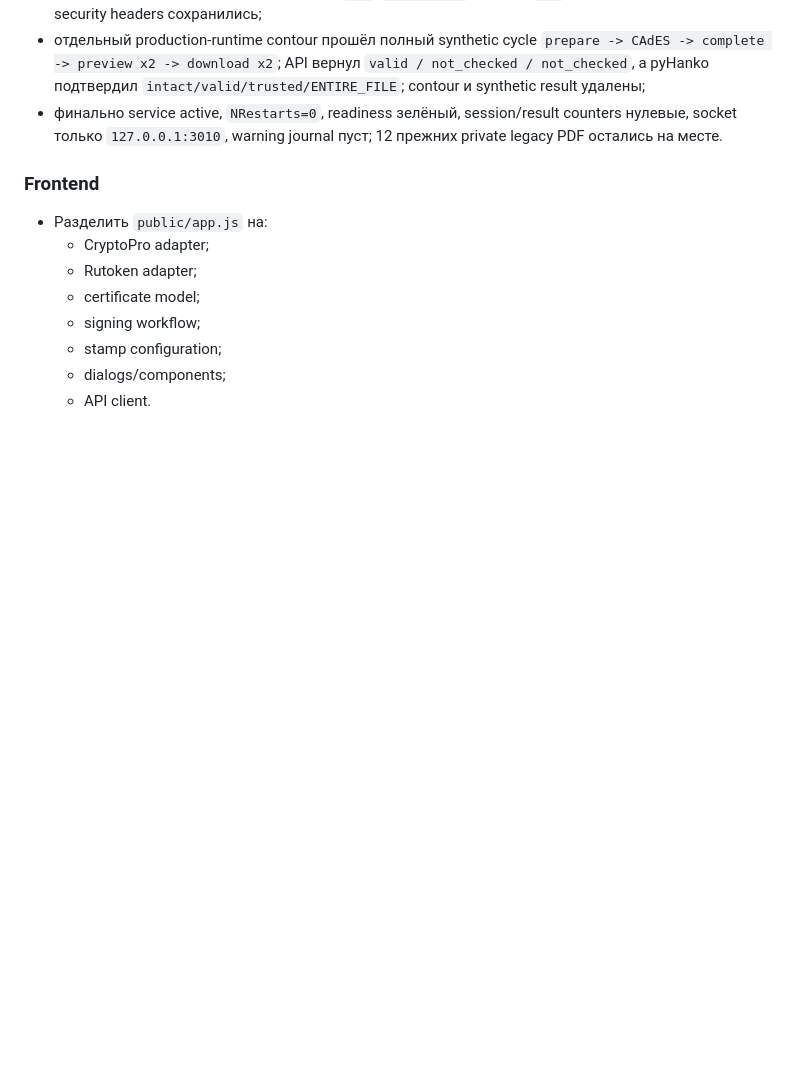
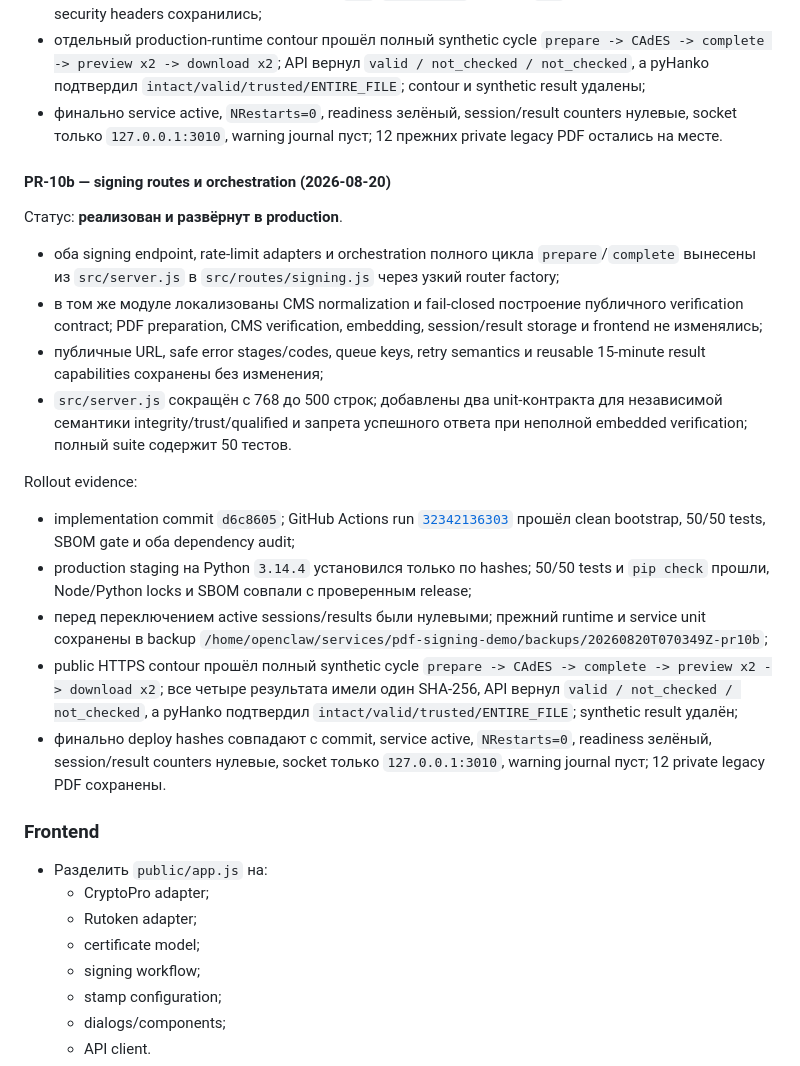
Before and after one commit to code-agent-43824/pdf-signing-demo, a Markdown page: docs/REMEDIATION_PLAN.md, the part around the change. Drawn GitHub-style; blank space fills up the shorter version.

Commit message:
docs: record PR-10b production rollout

```diff
--- a/docs/REMEDIATION_PLAN.md
+++ b/docs/REMEDIATION_PLAN.md
@@ -949,6 +949,42 @@ Rollout evidence:
   counters нулевые, socket только `127.0.0.1:3010`, warning journal пуст;
   12 прежних private legacy PDF остались на месте.
 
+#### PR-10b — signing routes и orchestration (2026-08-20)
+
+Статус: **реализован и развёрнут в production**.
+
+- оба signing endpoint, rate-limit adapters и orchestration полного цикла
+  `prepare`/`complete` вынесены из `src/server.js` в
+  `src/routes/signing.js` через узкий router factory;
+- в том же модуле локализованы CMS normalization и fail-closed построение
+  публичного verification contract; PDF preparation, CMS verification,
+  embedding, session/result storage и frontend не изменялись;
+- публичные URL, safe error stages/codes, queue keys, retry semantics и
+  reusable 15-minute result capabilities сохранены без изменения;
+- `src/server.js` сокращён с 768 до 500 строк; добавлены два unit-контракта
+  для независимой семантики integrity/trust/qualified и запрета успешного
+  ответа при неполной embedded verification; полный suite содержит 50 тестов.
+
+Rollout evidence:
+
+- implementation commit `d6c8605`; GitHub Actions run
+  [`32342136303`](https://github.com/code-agent-43824/pdf-signing-demo/actions/runs/32342136303)
+  прошёл clean bootstrap, 50/50 tests, SBOM gate и оба dependency audit;
+- production staging на Python `3.14.4` установился только по hashes;
+  50/50 tests и `pip check` прошли, Node/Python locks и SBOM совпали с
+  проверенным release;
+- перед переключением active sessions/results были нулевыми; прежний runtime
+  и service unit сохранены в backup
+  `/home/openclaw/services/pdf-signing-demo/backups/20260820T070349Z-pr10b`;
+- public HTTPS contour прошёл полный synthetic cycle
+  `prepare -> CAdES -> complete -> preview x2 -> download x2`; все четыре
+  результата имели один SHA-256, API вернул
+  `valid / not_checked / not_checked`, а pyHanko подтвердил
+  `intact/valid/trusted/ENTIRE_FILE`; synthetic result удалён;
+- финально deploy hashes совпадают с commit, service active, `NRestarts=0`,
+  readiness зелёный, session/result counters нулевые, socket только
+  `127.0.0.1:3010`, warning journal пуст; 12 private legacy PDF сохранены.
+
 ### Frontend
 
 - Разделить `public/app.js` на:
```
